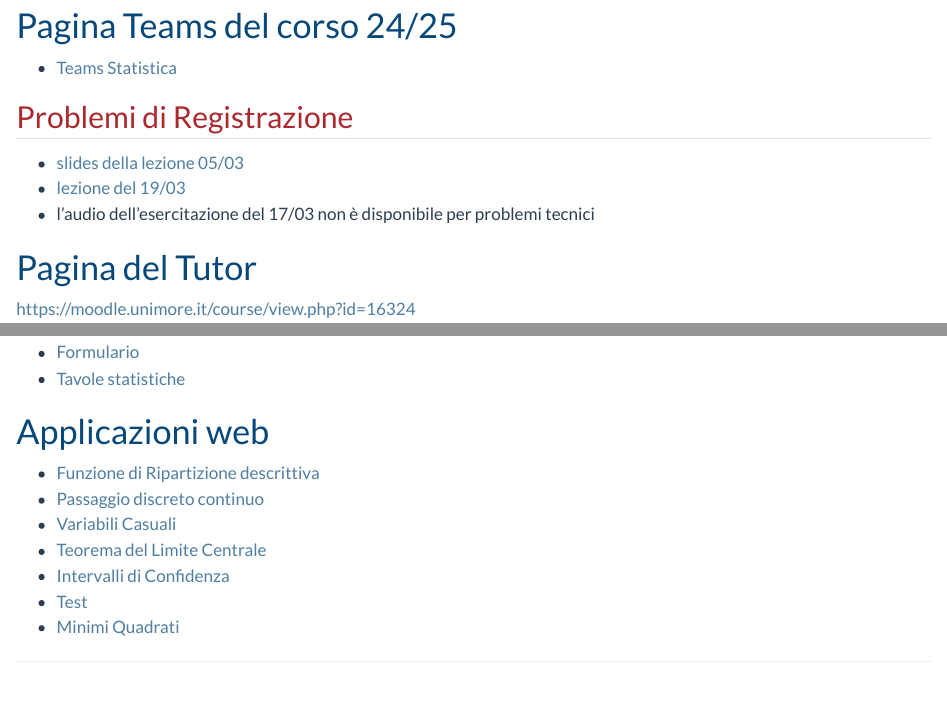
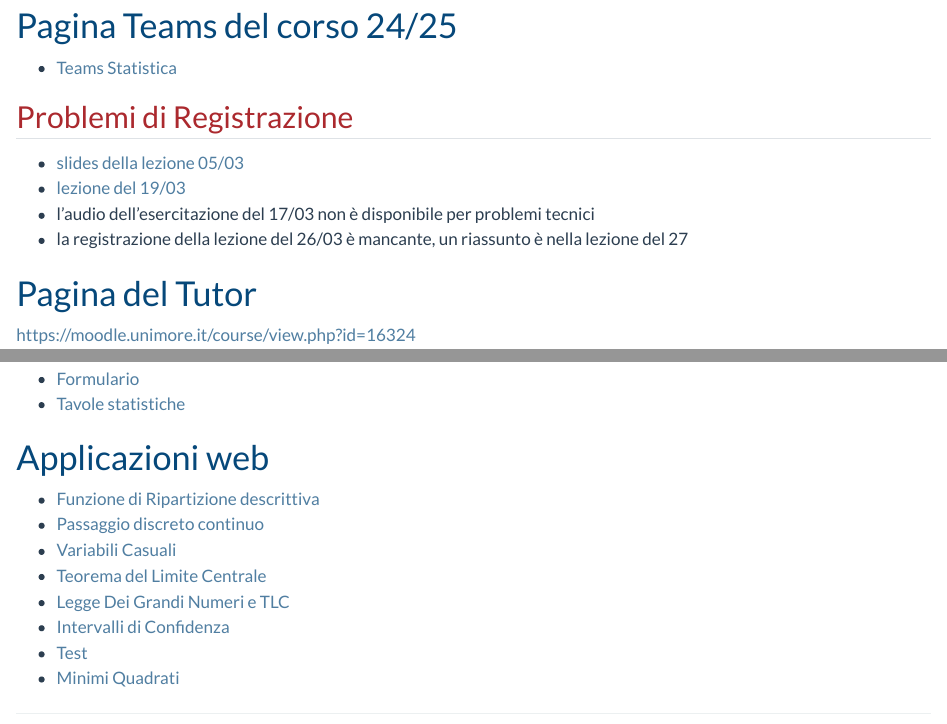
Before and after one commit to ix-pat/ix-pat.github.io, a Quarto document (index.qmd): the page in a window 1100 px wide, from 340 px down, and a second part further down, joined at a grey line. Rendered offline with R 4.5, knitr and Pandoc in place of Quarto, with nearby package versions.

Commit message:
Aggiornamento automatico

```diff
--- a/index.qmd
+++ b/index.qmd
@@ -22,6 +22,7 @@ Benvenuti nella homepage del corso di Statistica, qui di seguito le risorse util
 - [slides della lezione 05/03](slides0503.pdf)
 - [lezione del 19/03](https://unimore365.sharepoint.com/:v:/s/InsegnamentoPercorso_2023_50-213_2019_EC-ST01_S2-Lezioni-privato/EbRKlv5qlNxNiAyj-OoZBUAB4ksgBXd9GS54cBoFQWSDcQ?e=6YJVao)
 - l'audio dell'esercitazione del 17/03 non è disponibile per problemi tecnici
+- la registrazione della lezione del 26/03 è mancante, un riassunto è nella lezione del 27
 
 # Pagina del Tutor
 
@@ -41,6 +42,7 @@ Entro il 19 maggio disponibile solo per studenti lavoratori e DSA. Dal 19 maggio
 -   [Passaggio discreto continuo](https://patrizio-frederic.shinyapps.io/discreto-continuo/)
 -   [Variabili Casuali](https://patrizio-frederic.shinyapps.io/prob/)
 -   [Teorema del Limite Centrale](https://patrizio-frederic.shinyapps.io/TLC_/)
+-   [Legge Dei Grandi Numeri e TLC](https://ixpat.shinyapps.io/LFGN/)
 -   [Intervalli di Confidenza](https://patrizio-frederic.shinyapps.io/IdC_/)
 -   [Test](https://ixpat.shinyapps.io/Test/)
 -   [Minimi Quadrati](https://ixpat.shinyapps.io/Least-Squares/)
```
Also changed, not shown: 3 other files.
